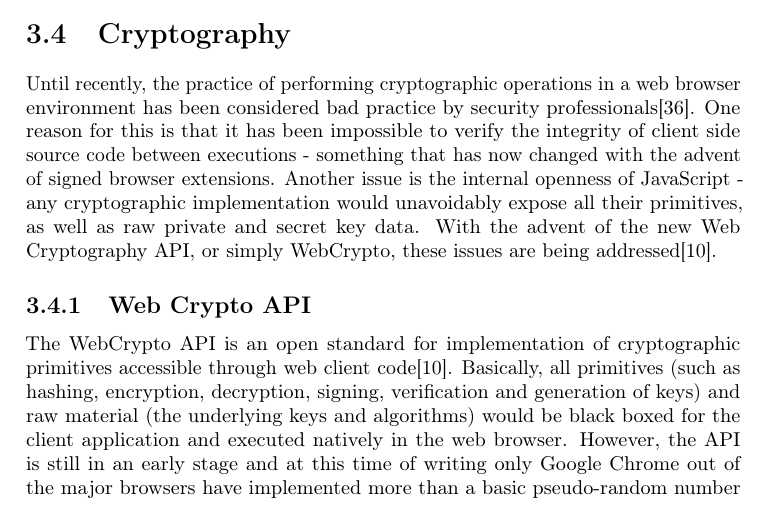
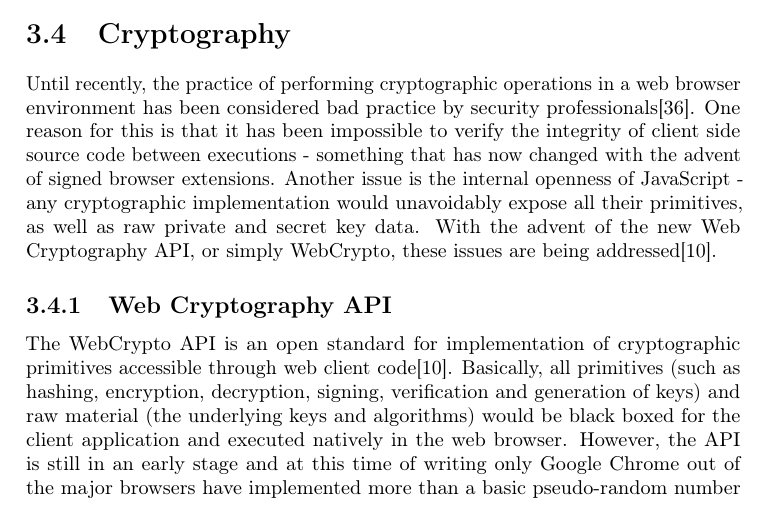
Before and after one commit to rymdjs/report, a LaTeX document (Layout.tex, which reads sections/technical_background.tex): part of page 17 of 44, cut so that both start at the same text. Compiled offline with pdfLaTeX.

Commit message:
Correct Web Cryptography API heading

```diff
--- a/sections/technical_background.tex
+++ b/sections/technical_background.tex
@@ -315,7 +315,7 @@ Data transfers are secured with the DTLS (Datagram Transport Layer Security) pro
 \section{Cryptography}
 Until recently, the practice of performing cryptographic operations in a web browser environment has been considered bad practice by security professionals\cite{Matasano:Online}. One reason for this is that it has been impossible to verify the integrity of client side source code between executions - something that has now changed with the advent of signed browser extensions. Another issue is the internal openness of JavaScript - any cryptographic implementation would unavoidably expose all their primitives, as well as raw private and secret key data. With the advent of the new Web Cryptography API, or simply WebCrypto, these issues are being addressed\cite{WebCrypto:Online}.
 
-\subsection{Web Crypto API}
+\subsection{Web Cryptography API}
 The WebCrypto API is an open standard for implementation of cryptographic primitives accessible through web client code\cite{WebCrypto:Online}. Basically, all primitives (such as hashing, encryption, decryption, signing, verification and generation of keys) and raw material (the underlying keys and algorithms) would be black boxed for the client application and executed natively in the web browser. However, the API is still in an early stage and at this time of writing only Google Chrome out of the major browsers have implemented more than a basic pseudo-random number generator. The exact implementation of the different features may come to change drastically over time.
 
 \subsection{Certificates}
```
